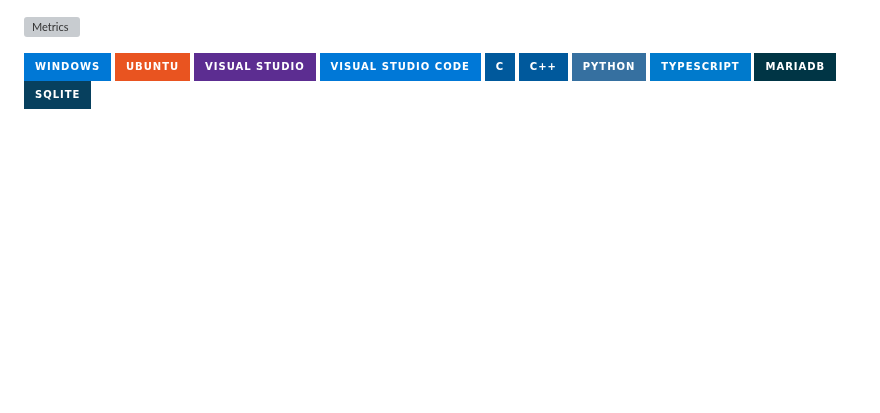
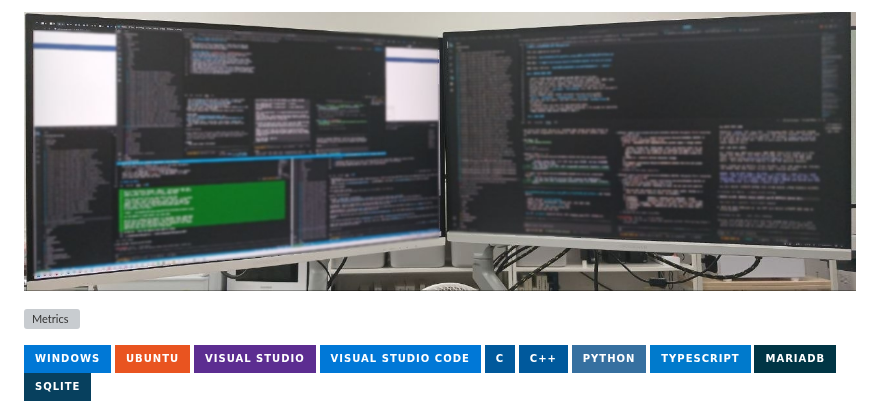
Before and after one commit to dwerasd/dwerasd, a Markdown page: README.md, the part around the change. GitHub-like rendering; pictures changed too: photo_2026-08-11_09-37-34.jpg (added); badges without logos; blank space fills up the shorter version; grey boxes are pictures that could not be loaded.

Commit message:
Add workstation photo to profile README

```diff
--- a/README.md
+++ b/README.md
@@ -1,3 +1,5 @@
+![듀얼 모니터 개발 작업 환경](./photo_2026-08-11_09-37-34.jpg)
+
 ![Metrics](https://github.com/dwerasd/dwerasd/blob/main/github-metrics.svg?v=1)
 <p>
 <img src="https://img.shields.io/badge/Windows-0078D6?style=for-the-badge&logo=windows&logoColor=white"/>
```
